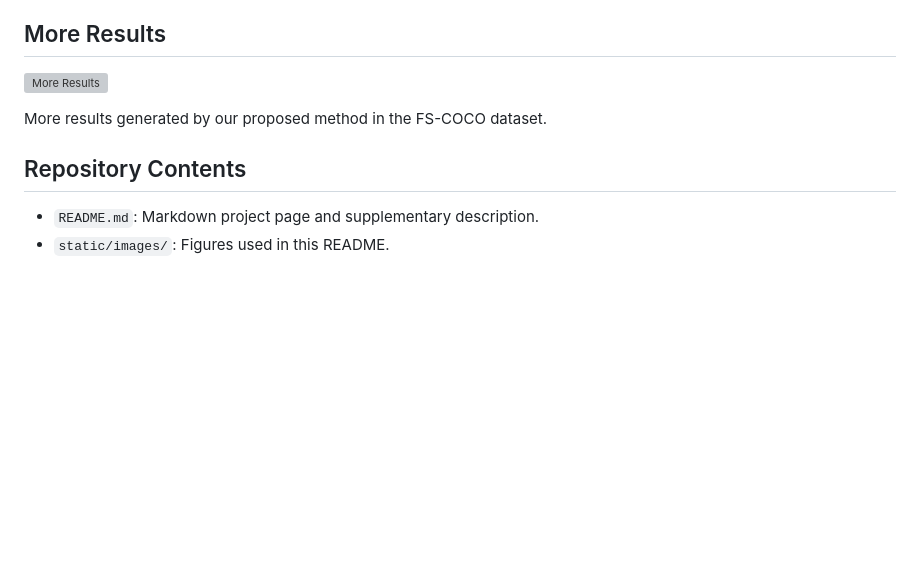
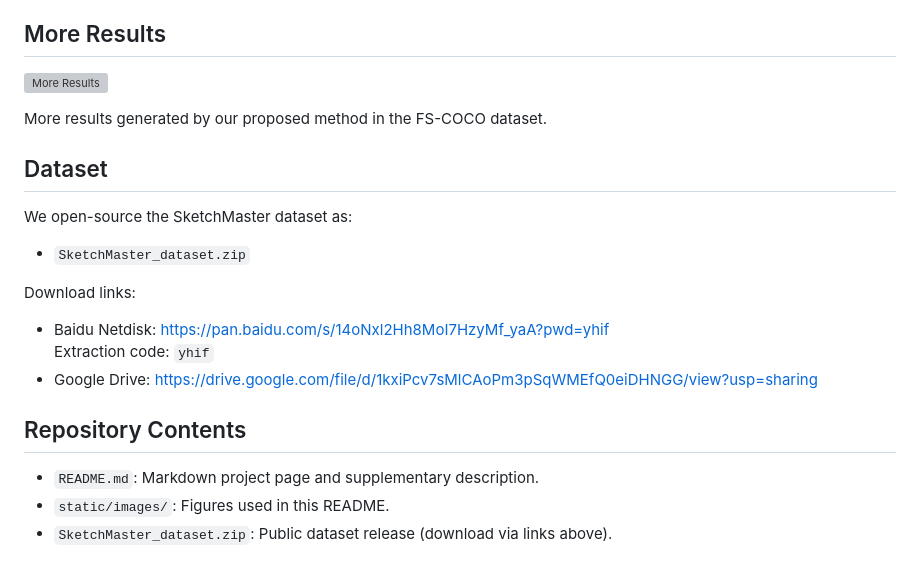
Before and after one commit to xxxsy11/SketchMaster, a Markdown page: README.md, the part around the change. Drawn GitHub-style; blank space fills up the shorter version; grey boxes are pictures that could not be loaded.

Commit message:
Add open-source dataset download links to README

```diff
--- a/README.md
+++ b/README.md
@@ -46,6 +46,18 @@ Our method produces noticeably more realistic, unified scenes, integrating objec
 
 More results generated by our proposed method in the FS-COCO dataset.
 
+## Dataset
+We open-source the SketchMaster dataset as:
+
+- `SketchMaster_dataset.zip`
+
+Download links:
+
+- Baidu Netdisk: [https://pan.baidu.com/s/14oNxl2Hh8MoI7HzyMf_yaA?pwd=yhif](https://pan.baidu.com/s/14oNxl2Hh8MoI7HzyMf_yaA?pwd=yhif)
+  Extraction code: `yhif`
+- Google Drive: [https://drive.google.com/file/d/1kxiPcv7sMlCAoPm3pSqWMEfQ0eiDHNGG/view?usp=sharing](https://drive.google.com/file/d/1kxiPcv7sMlCAoPm3pSqWMEfQ0eiDHNGG/view?usp=sharing)
+
 ## Repository Contents
 - `README.md`: Markdown project page and supplementary description.
 - `static/images/`: Figures used in this README.
+- `SketchMaster_dataset.zip`: Public dataset release (download via links above).
```
